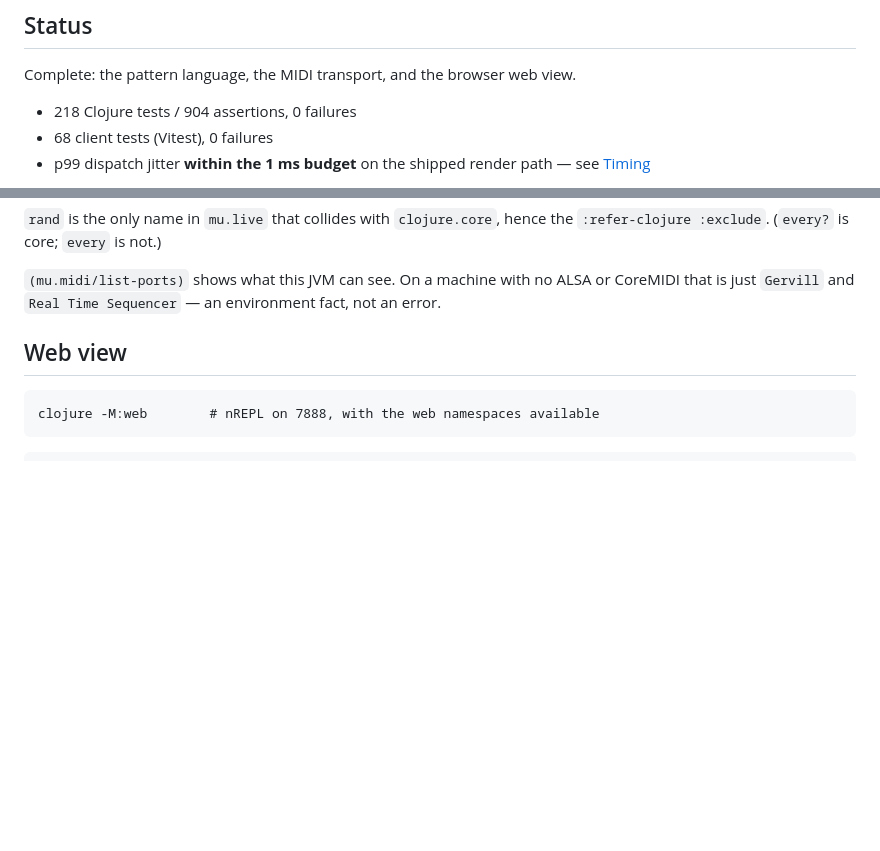
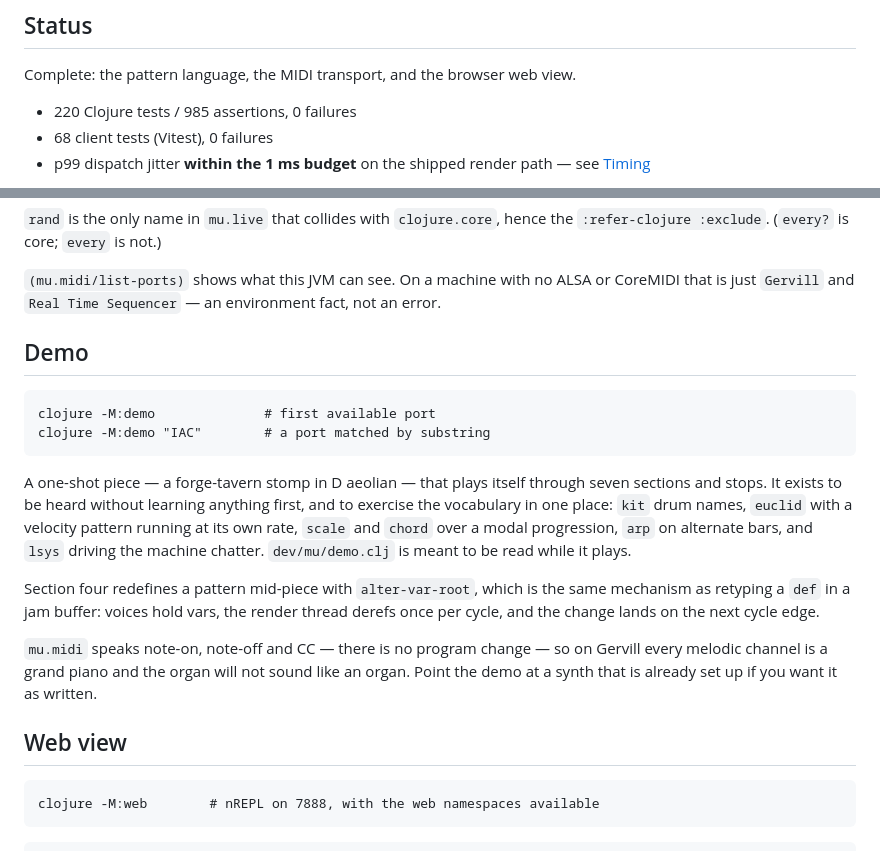
Before and after one commit to micrubdev/mu, a Markdown page: README.md, 2 parts joined by grey strips. GitHub-like rendering; blank space fills up the shorter version.

Commit message:
docs: the demo alias, and the real test counts
The status line claimed 218 tests / 904 assertions. The actual count
before the demo landed was 211 / 897; it had drifted at some earlier
point. Now 220 / 985 with the demo's own suite.

Co-Authored-By: Claude Opus 5 <noreply@anthropic.com>

````diff
--- a/README.md
+++ b/README.md
@@ -15,7 +15,7 @@ the next cycle boundary.
 
 Complete: the pattern language, the MIDI transport, and the browser web view.
 
-- 218 Clojure tests / 904 assertions, 0 failures
+- 220 Clojure tests / 985 assertions, 0 failures
 - 68 client tests (Vitest), 0 failures
 - p99 dispatch jitter **within the 1 ms budget** on the shipped render path —
   see [Timing](#timing)
@@ -69,6 +69,31 @@ the `:refer-clojure :exclude`. (`every?` is core; `every` is not.)
 `(mu.midi/list-ports)` shows what this JVM can see. On a machine with no
 ALSA or CoreMIDI that is just `Gervill` and `Real Time Sequencer` — an
 environment fact, not an error.
+
+## Demo
+
+```
+clojure -M:demo              # first available port
+clojure -M:demo "IAC"        # a port matched by substring
+```
+
+A one-shot piece — a forge-tavern stomp in D aeolian — that plays itself
+through seven sections and stops. It exists to be heard without learning
+anything first, and to exercise the vocabulary in one place: `kit` drum
+names, `euclid` with a velocity pattern running at its own rate, `scale`
+and `chord` over a modal progression, `arp` on alternate bars, and `lsys`
+driving the machine chatter. `dev/mu/demo.clj` is meant to be read while
+it plays.
+
+Section four redefines a pattern mid-piece with `alter-var-root`, which is
+the same mechanism as retyping a `def` in a jam buffer: voices hold vars,
+the render thread derefs once per cycle, and the change lands on the next
+cycle edge.
+
+`mu.midi` speaks note-on, note-off and CC — there is no program change —
+so on Gervill every melodic channel is a grand piano and the organ will
+not sound like an organ. Point the demo at a synth that is already set up
+if you want it as written.
 
 ## Web view
 
````
